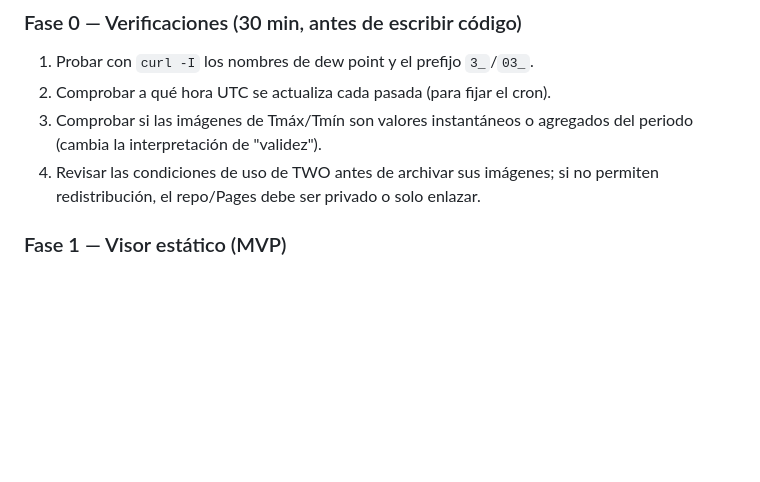
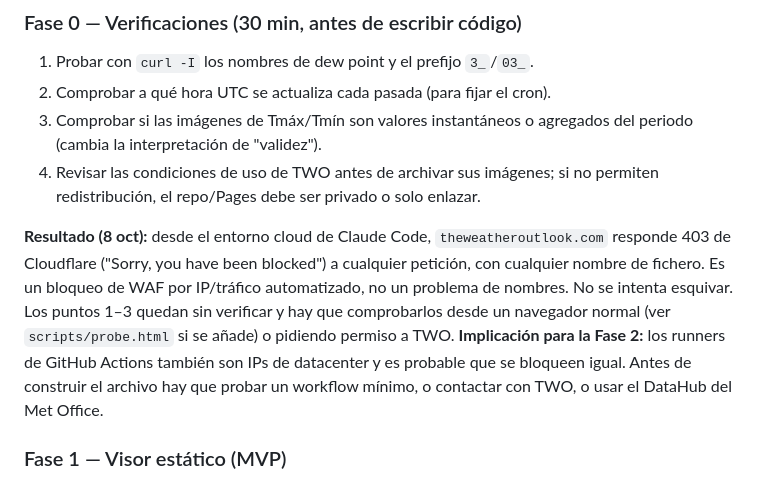
Before and after one commit to ljd285/UKV-diff-runs, a Markdown page: PLAN.md, the part around the change. Drawn GitHub-style; blank space fills up the shorter version.

Commit message:
Document phase 0 result: site blocks cloud IPs (Cloudflare 403)
Co-Authored-By: Claude Sonnet 5.5 <noreply@anthropic.com>
Claude-Session: https://claude.ai/code/session_018YZyTDJRRzMNnjssUB2yg6

```diff
--- a/PLAN.md
+++ b/PLAN.md
@@ -25,6 +25,9 @@ Comparar visualmente las pasadas 03Z y 15Z del UKV (fuente: TheWeatherOutlook) p
 2. Comprobar a qué hora UTC se actualiza cada pasada (para fijar el cron).
 3. Comprobar si las imágenes de Tmáx/Tmín son valores instantáneos o agregados del periodo (cambia la interpretación de "validez").
 4. Revisar las condiciones de uso de TWO antes de archivar sus imágenes; si no permiten redistribución, el repo/Pages debe ser privado o solo enlazar.
+
+**Resultado (8 oct):** desde el entorno cloud de Claude Code, `theweatheroutlook.com` responde 403 de Cloudflare ("Sorry, you have been blocked") a cualquier petición, con cualquier nombre de fichero. Es un bloqueo de WAF por IP/tráfico automatizado, no un problema de nombres. No se intenta esquivar. Los puntos 1–3 quedan sin verificar y hay que comprobarlos desde un navegador normal (ver `scripts/probe.html` si se añade) o pidiendo permiso a TWO.
+**Implicación para la Fase 2:** los runners de GitHub Actions también son IPs de datacenter y es probable que se bloqueen igual. Antes de construir el archivo hay que probar un workflow mínimo, o contactar con TWO, o usar el DataHub del Met Office.
 
 ### Fase 1 — Visor estático (MVP)
 - `docs/index.html` (HTML/JS sin build) con: selector de variable, deslizador de validez (calcula alcance de cada pasada), vista lado a lado, modo superponer con opacidad, y 3 botones de ejemplo.
```
